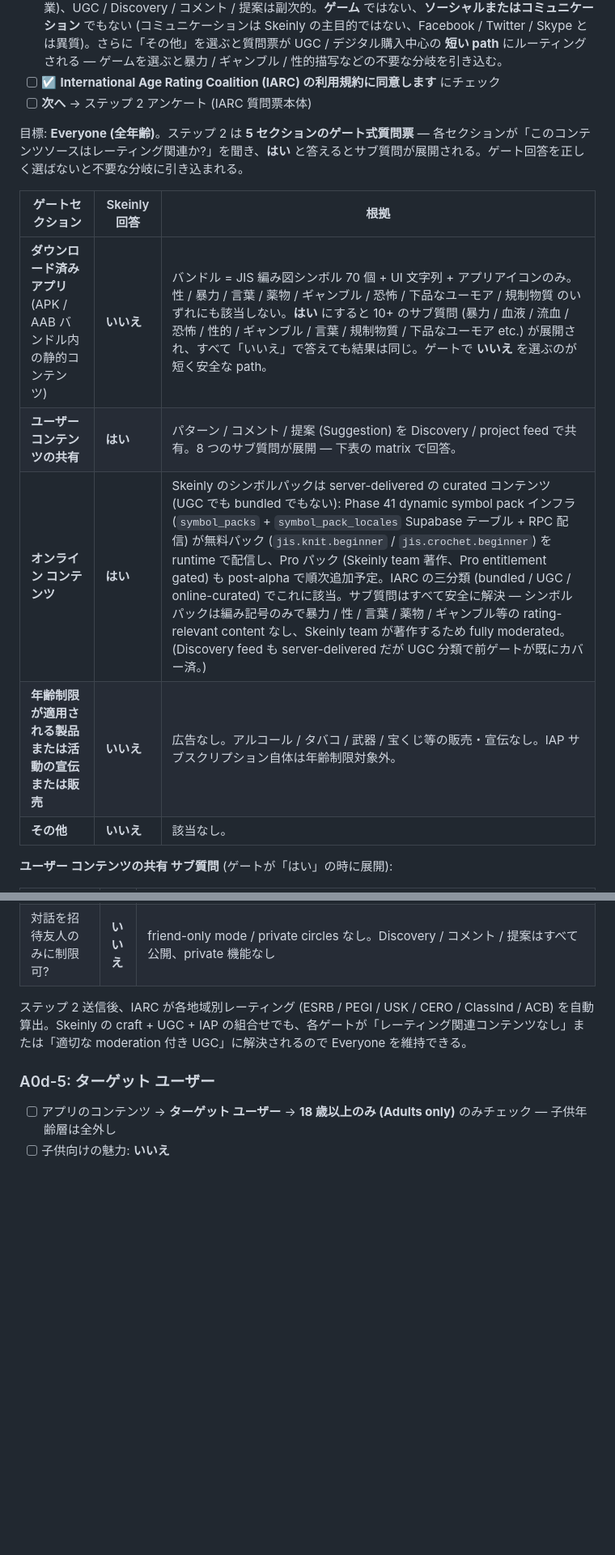
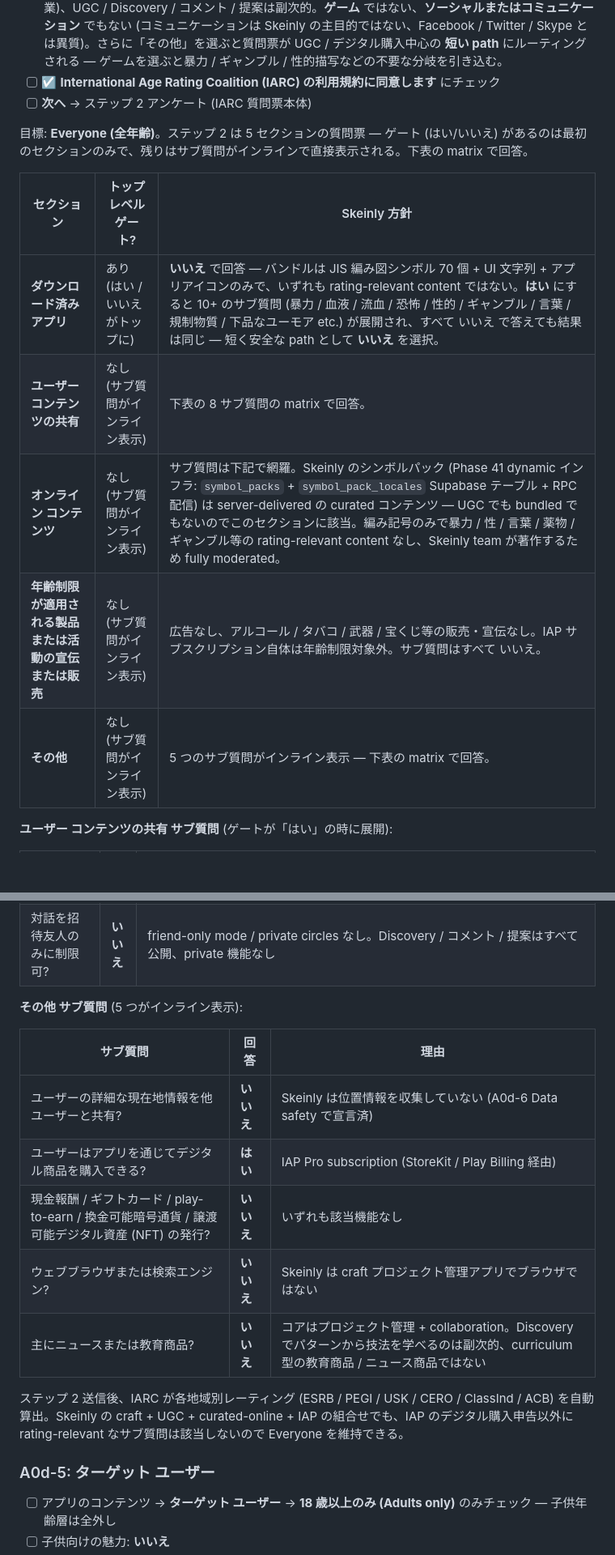
Before and after one commit to b150005/skeinly, a Markdown page: docs/ja/vendor-setup.md, 2 parts joined by grey strips. Shown at 81% size. GitHub-like rendering; blank space fills up the shorter version.

```diff
--- a/docs/ja/vendor-setup.md
+++ b/docs/ja/vendor-setup.md
@@ -446,15 +446,15 @@ Sign in with the credentials above (Supabase email+password auth, no 2FA). Demo
 - [ ] ☑ **International Age Rating Coalition (IARC) の利用規約に同意します** にチェック
 - [ ] **次へ** → ステップ 2 アンケート (IARC 質問票本体)
 
-目標: **Everyone (全年齢)**。ステップ 2 は **5 セクションのゲート式質問票** — 各セクションが「このコンテンツソースはレーティング関連か?」を聞き、**はい** と答えるとサブ質問が展開される。ゲート回答を正しく選ばないと不要な分岐に引き込まれる。
+目標: **Everyone (全年齢)**。ステップ 2 は 5 セクションの質問票 — ゲート (はい/いいえ) があるのは最初のセクションのみで、残りはサブ質問がインラインで直接表示される。下表の matrix で回答。
 
-| ゲートセクション | Skeinly 回答 | 根拠 |
+| セクション | トップレベル ゲート? | Skeinly 方針 |
 |---|---|---|
-| **ダウンロード済みアプリ** (APK / AAB バンドル内の静的コンテンツ) | **いいえ** | バンドル = JIS 編み図シンボル 70 個 + UI 文字列 + アプリアイコンのみ。性 / 暴力 / 言葉 / 薬物 / ギャンブル / 恐怖 / 下品なユーモア / 規制物質 のいずれにも該当しない。**はい** にすると 10+ のサブ質問 (暴力 / 血液 / 流血 / 恐怖 / 性的 / ギャンブル / 言葉 / 規制物質 / 下品なユーモア etc.) が展開され、すべて「いいえ」で答えても結果は同じ。ゲートで **いいえ** を選ぶのが短く安全な path。 |
-| **ユーザー コンテンツの共有** | **はい** | パターン / コメント / 提案 (Suggestion) を Discovery / project feed で共有。8 つのサブ質問が展開 — 下表の matrix で回答。 |
-| **オンライン コンテンツ** | **はい** | Skeinly のシンボルパックは server-delivered の curated コンテンツ (UGC でも bundled でもない): Phase 41 dynamic symbol pack インフラ (`symbol_packs` + `symbol_pack_locales` Supabase テーブル + RPC 配信) が無料パック (`jis.knit.beginner` / `jis.crochet.beginner`) を runtime で配信し、Pro パック (Skeinly team 著作、Pro entitlement gated) も post-alpha で順次追加予定。IARC の三分類 (bundled / UGC / online-curated) でこれに該当。サブ質問はすべて安全に解決 — シンボルパックは編み記号のみで暴力 / 性 / 言葉 / 薬物 / ギャンブル等の rating-relevant content なし、Skeinly team が著作するため fully moderated。(Discovery feed も server-delivered だが UGC 分類で前ゲートが既にカバー済。) |
-| **年齢制限が適用される製品または活動の宣伝または販売** | **いいえ** | 広告なし。アルコール / タバコ / 武器 / 宝くじ等の販売・宣伝なし。IAP サブスクリプション自体は年齢制限対象外。 |
-| **その他** | **いいえ** | 該当なし。 |
+| **ダウンロード済みアプリ** | あり (はい / いいえ がトップに) | **いいえ** で回答 — バンドルは JIS 編み図シンボル 70 個 + UI 文字列 + アプリアイコンのみで、いずれも rating-relevant content ではない。**はい** にすると 10+ のサブ質問 (暴力 / 血液 / 流血 / 恐怖 / 性的 / ギャンブル / 言葉 / 規制物質 / 下品なユーモア etc.) が展開され、すべて いいえ で答えても結果は同じ — 短く安全な path として **いいえ** を選択。 |
+| **ユーザー コンテンツの共有** | なし (サブ質問がインライン表示) | 下表の 8 サブ質問の matrix で回答。 |
+| **オンライン コンテンツ** | なし (サブ質問がインライン表示) | サブ質問は下記で網羅。Skeinly のシンボルパック (Phase 41 dynamic インフラ: `symbol_packs` + `symbol_pack_locales` Supabase テーブル + RPC 配信) は server-delivered の curated コンテンツ — UGC でも bundled でもないのでこのセクションに該当。編み記号のみで暴力 / 性 / 言葉 / 薬物 / ギャンブル等の rating-relevant content なし、Skeinly team が著作するため fully moderated。 |
+| **年齢制限が適用される製品または活動の宣伝または販売** | なし (サブ質問がインライン表示) | 広告なし、アルコール / タバコ / 武器 / 宝くじ等の販売・宣伝なし。IAP サブスクリプション自体は年齢制限対象外。サブ質問はすべて いいえ。 |
+| **その他** | なし (サブ質問がインライン表示) | 5 つのサブ質問がインライン表示 — 下表の matrix で回答。 |
 
 **ユーザー コンテンツの共有 サブ質問** (ゲートが「はい」の時に展開):
 
@@ -469,7 +469,17 @@ Sign in with the credentials above (Supabase email+password auth, no 2FA). Demo
 | チャットモデレート? | **いいえ** | Skeinly にチャット機能なし。コメント / 提案は async forum-style で real-time chat ではない |
 | 対話を招待友人のみに制限可? | **いいえ** | friend-only mode / private circles なし。Discovery / コメント / 提案はすべて公開、private 機能なし |
 
-ステップ 2 送信後、IARC が各地域別レーティング (ESRB / PEGI / USK / CERO / ClassInd / ACB) を自動算出。Skeinly の craft + UGC + IAP の組合せでも、各ゲートが「レーティング関連コンテンツなし」または「適切な moderation 付き UGC」に解決されるので Everyone を維持できる。
+**その他 サブ質問** (5 つがインライン表示):
+
+| サブ質問 | 回答 | 理由 |
+|---|---|---|
+| ユーザーの詳細な現在地情報を他ユーザーと共有? | **いいえ** | Skeinly は位置情報を収集していない (A0d-6 Data safety で宣言済) |
+| ユーザーはアプリを通じてデジタル商品を購入できる? | **はい** | IAP Pro subscription (StoreKit / Play Billing 経由) |
+| 現金報酬 / ギフトカード / play-to-earn / 換金可能暗号通貨 / 譲渡可能デジタル資産 (NFT) の発行? | **いいえ** | いずれも該当機能なし |
+| ウェブブラウザまたは検索エンジン? | **いいえ** | Skeinly は craft プロジェクト管理アプリでブラウザではない |
+| 主にニュースまたは教育商品? | **いいえ** | コアはプロジェクト管理 + collaboration。Discovery でパターンから技法を学べるのは副次的、curriculum 型の教育商品 / ニュース商品ではない |
+
+ステップ 2 送信後、IARC が各地域別レーティング (ESRB / PEGI / USK / CERO / ClassInd / ACB) を自動算出。Skeinly の craft + UGC + curated-online + IAP の組合せでも、IAP のデジタル購入申告以外に rating-relevant なサブ質問は該当しないので Everyone を維持できる。
 
 ### A0d-5: ターゲット ユーザー
 
```
Also changed, not shown: docs/en/vendor-setup.md (+18 -8 lines).
